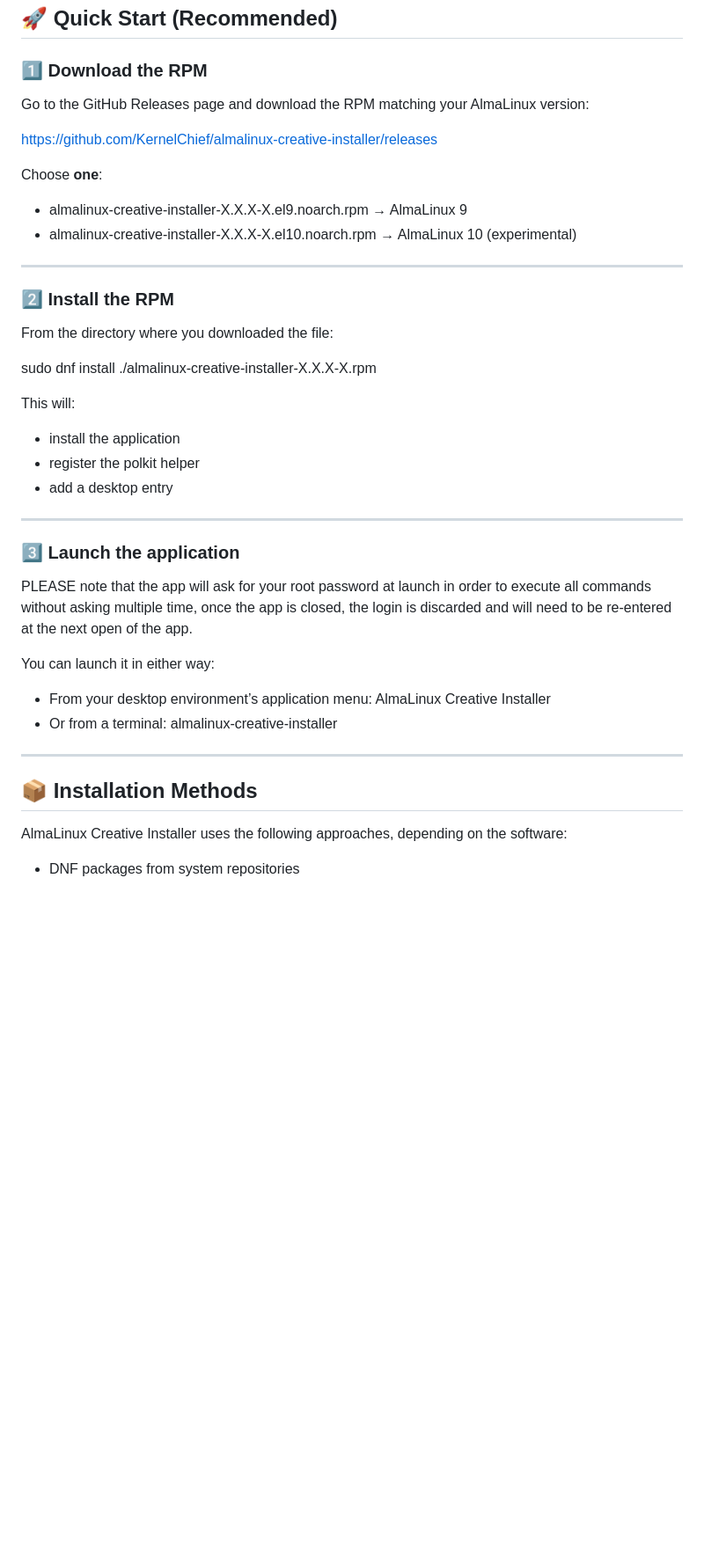
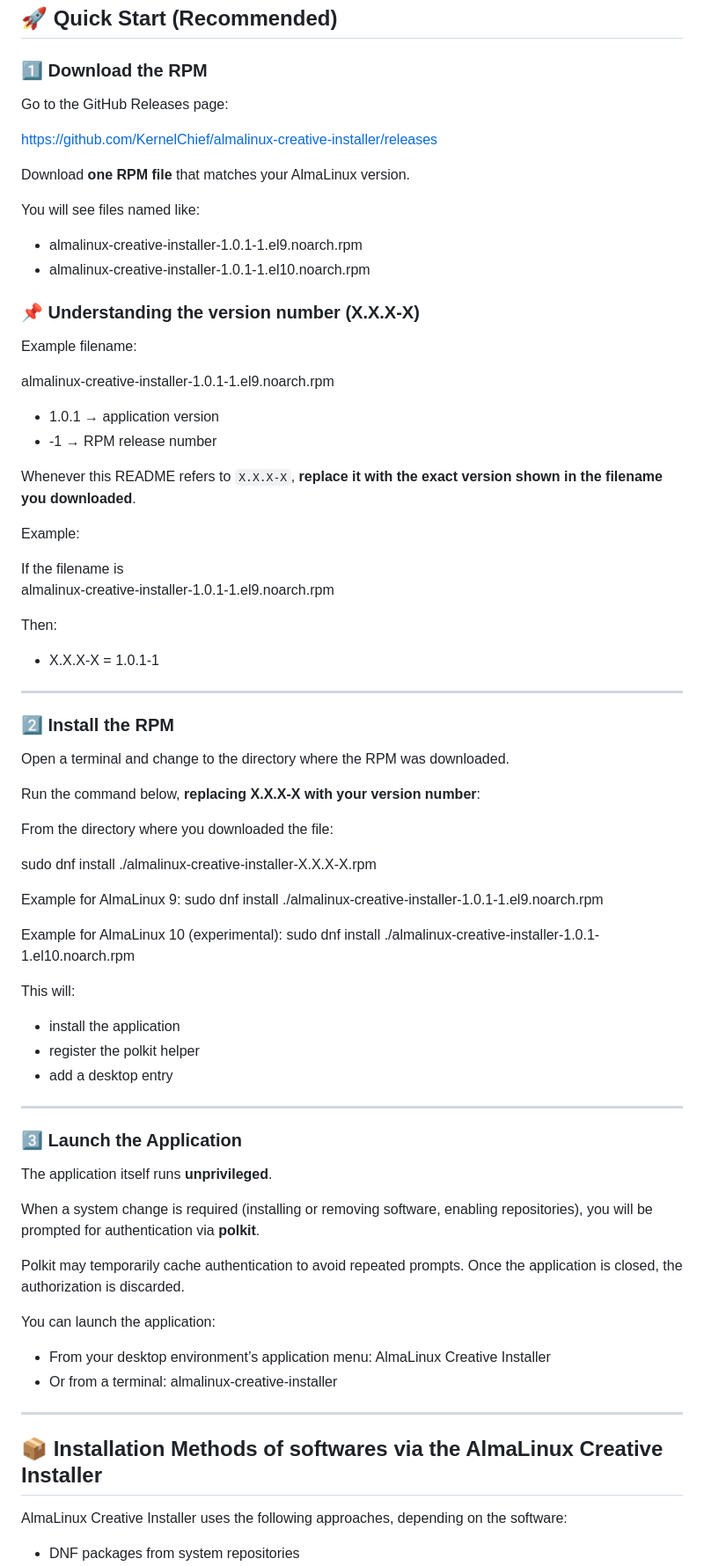
Before and after one commit to KernelChief/almalinux-creative-installer, a Markdown page: README.md, the part around one of its changes. Shown at 88% size. Rendered like a GitHub page; blank space fills up the shorter version.

Commit message:
Updated read.md with some uninstall steps, added more explantion on install steps.

```diff
--- a/README.md
+++ b/README.md
@@ -12,22 +12,54 @@ All software is installed using **supported system methods** only.
 
 ### 1️⃣ Download the RPM
 
-Go to the GitHub Releases page and download the RPM matching your AlmaLinux version:
+Go to the GitHub Releases page:
 
 https://github.com/KernelChief/almalinux-creative-installer/releases
 
-Choose **one**:
+Download **one RPM file** that matches your AlmaLinux version.
 
-- almalinux-creative-installer-X.X.X-X.el9.noarch.rpm  → AlmaLinux 9
-- almalinux-creative-installer-X.X.X-X.el10.noarch.rpm → AlmaLinux 10 (experimental)
+You will see files named like:
+
+- almalinux-creative-installer-1.0.1-1.el9.noarch.rpm
+- almalinux-creative-installer-1.0.1-1.el10.noarch.rpm
+
+### 📌 Understanding the version number (X.X.X-X)
+
+Example filename:
+
+almalinux-creative-installer-1.0.1-1.el9.noarch.rpm
+
+- 1.0.1 → application version
+- -1 → RPM release number
+
+Whenever this README refers to `X.X.X-X`, **replace it with the exact version shown in the filename you downloaded**.
+
+Example:
+
+If the filename is
+almalinux-creative-installer-1.0.1-1.el9.noarch.rpm
+
+Then:
+
+- X.X.X-X = 1.0.1-1
 
 ---
 
 ### 2️⃣ Install the RPM
 
+Open a terminal and change to the directory where the RPM was downloaded.
+
+Run the command below, **replacing X.X.X-X with your version number**:
+
 From the directory where you downloaded the file:
 
 sudo dnf install ./almalinux-creative-installer-X.X.X-X.rpm
+
+
+Example for AlmaLinux 9: sudo dnf install ./almalinux-creative-installer-1.0.1-1.el9.noarch.rpm
+
+
+Example for AlmaLinux 10 (experimental): sudo dnf install ./almalinux-creative-installer-1.0.1-1.el10.noarch.rpm
 
 This will:
 - install the application
@@ -36,11 +68,17 @@ This will:
 
 ---
 
-### 3️⃣ Launch the application
+### 3️⃣ Launch the Application
 
-PLEASE note that the app will ask for your root password at launch in order to execute all commands without asking multiple time, once the app is closed, the login is discarded and will need to be re-entered at the next open of the app.
+The application itself runs **unprivileged**.
 
-You can launch it in either way:
+When a system change is required (installing or removing software, enabling repositories),
+you will be prompted for authentication via **polkit**.
+
+Polkit may temporarily cache authentication to avoid repeated prompts.
+Once the application is closed, the authorization is discarded.
+
+You can launch the application:
 
 - From your desktop environment’s application menu:
   AlmaLinux Creative Installer
@@ -49,7 +87,7 @@ You can launch it in either way:
 
 ---
 
-## 📦 Installation Methods
+## 📦 Installation Methods of softwares via the AlmaLinux Creative Installer
 
 AlmaLinux Creative Installer uses the following approaches, depending on the software:
 
```
Also changed, not shown: other parts of README.md (+18 -11 lines).
